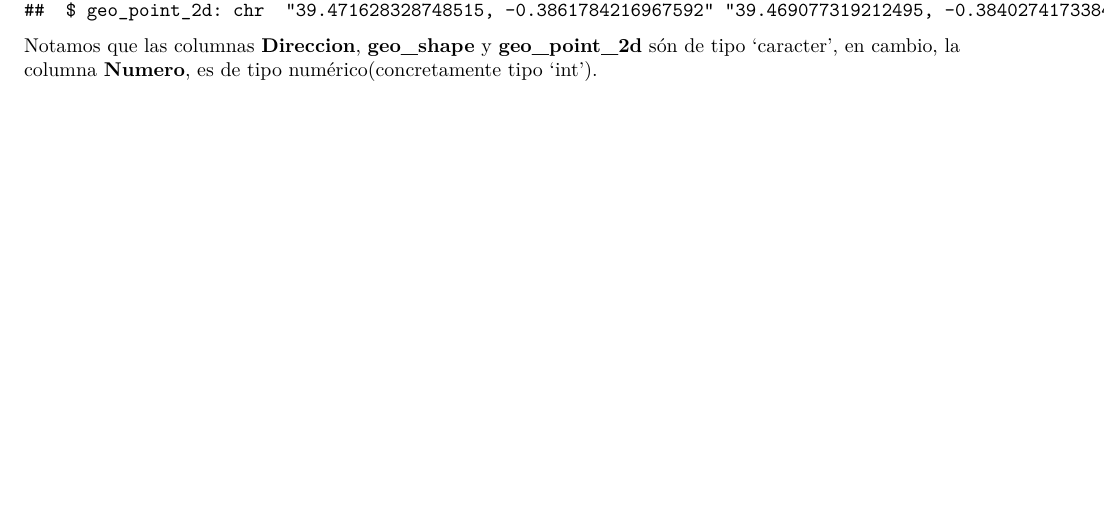
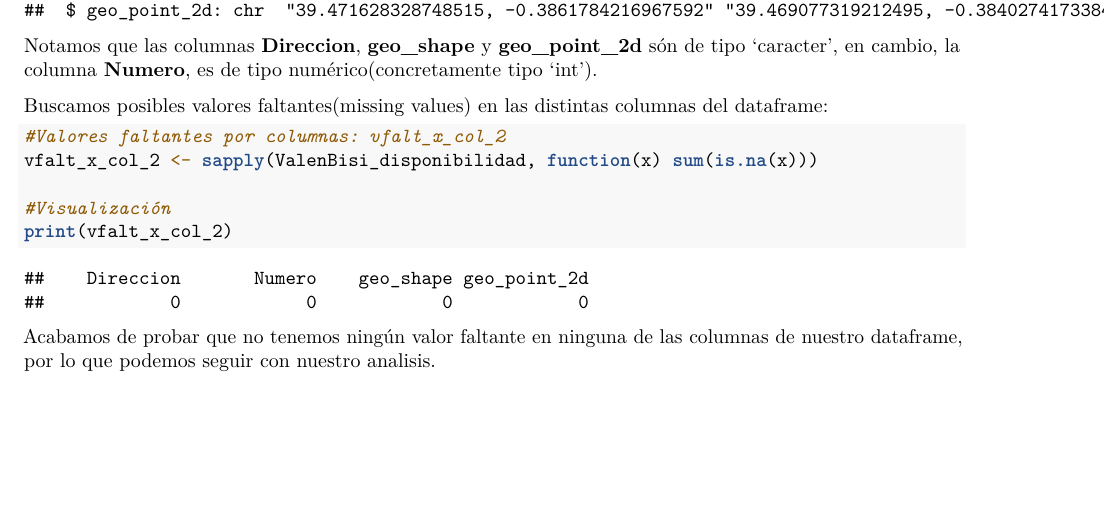
Before and after one commit to inesesteve/ProyectoAED2023, an R Markdown document (ProyectoAED2023.Rmd): part of page 5 of 5, cut so that both start at the same text. Rendered offline with R 4.5, knitr and Pandoc, then LaTeX, with nearby package versions; drawn as R Markdown's standard PDF in place of the format the file asks for.

Commit message:
no missing values 2

````diff
--- a/ProyectoAED2023.Rmd
+++ b/ProyectoAED2023.Rmd
@@ -138,3 +138,14 @@ Antes de juntar los dos data.frame, vamos a observar también detalladamente est
 str(ValenBisi_disponibilidad)
 ```
 Notamos que las columnas **Direccion**, **geo_shape** y **geo_point_2d** són de tipo 'caracter', en cambio, la columna **Numero**, es de tipo numérico(concretamente tipo 'int').
+
+
+Buscamos posibles valores faltantes(missing values) en las distintas columnas del dataframe:
+```{r}
+#Valores faltantes por columnas: vfalt_x_col_2
+vfalt_x_col_2 <- sapply(ValenBisi_disponibilidad, function(x) sum(is.na(x)))
+
+#Visualización
+print(vfalt_x_col_2)
+```
+Acabamos de probar que no tenemos ningún valor faltante en ninguna de las columnas de nuestro dataframe, por lo que podemos seguir con nuestro analisis.
````
